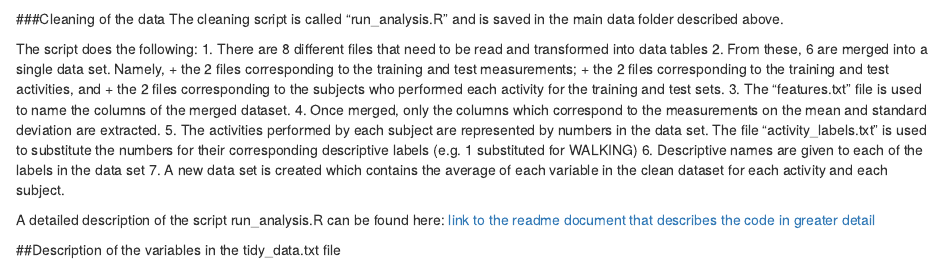
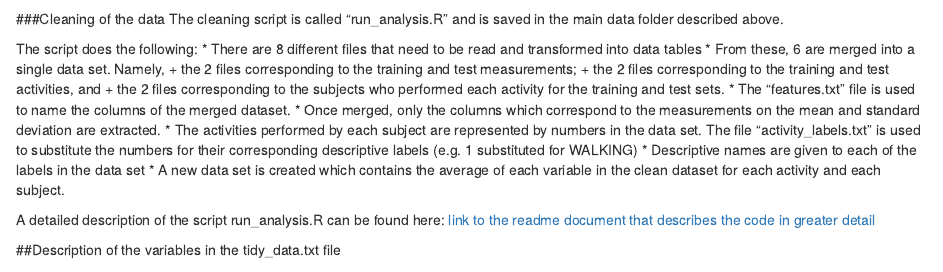
Before and after one commit to shinosuke85/Getting-and-Cleaning-Data, an R Markdown document (Codebook.rmd): the page in a window 1100 px wide, from 490 px down. Rendered offline with R 4.5, knitr and Pandoc, with nearby package versions; some code elsewhere in the file could not run offline.

Commit message:
small change to list format

```diff
--- a/Codebook.rmd
+++ b/Codebook.rmd
@@ -34,16 +34,16 @@ To download and run the script run the following code in R, ensuring that the sc
 The cleaning script is called "run_analysis.R" and is saved in the main data folder described above.
 
 The script does the following:
-1. There are 8 different files that need to be read and transformed into data tables
-2. From these, 6 are merged into a single data set. Namely,
+* There are 8 different files that need to be read and transformed into data tables
+* From these, 6 are merged into a single data set. Namely,
         + the 2 files corresponding to the training and test measurements;
         + the 2 files corresponding to the training and test activities, and
         + the 2 files corresponding to the subjects who performed each activity for the training and test sets.
-3. The "features.txt" file is used to name the columns of the merged dataset.
-4. Once merged, only the columns which correspond to the measurements on the mean and standard deviation are extracted.
-5. The activities performed by each subject are represented by numbers in the data set. The file "activity_labels.txt" is used to substitute the numbers for their corresponding descriptive labels (e.g. 1 substituted for WALKING)
-6. Descriptive names are given to each of the labels in the data set
-7. A new data set is created which contains the average of each variable in the clean dataset for each activity and each subject.
+* The "features.txt" file is used to name the columns of the merged dataset.
+* Once merged, only the columns which correspond to the measurements on the mean and standard deviation are extracted.
+* The activities performed by each subject are represented by numbers in the data set. The file "activity_labels.txt" is used to substitute the numbers for their corresponding descriptive labels (e.g. 1 substituted for WALKING)
+* Descriptive names are given to each of the labels in the data set
+* A new data set is created which contains the average of each variable in the clean dataset for each activity and each subject.
 
 A detailed description of the script run_analysis.R can be found here:
  [link to the readme document that describes the code in greater detail]()
```
